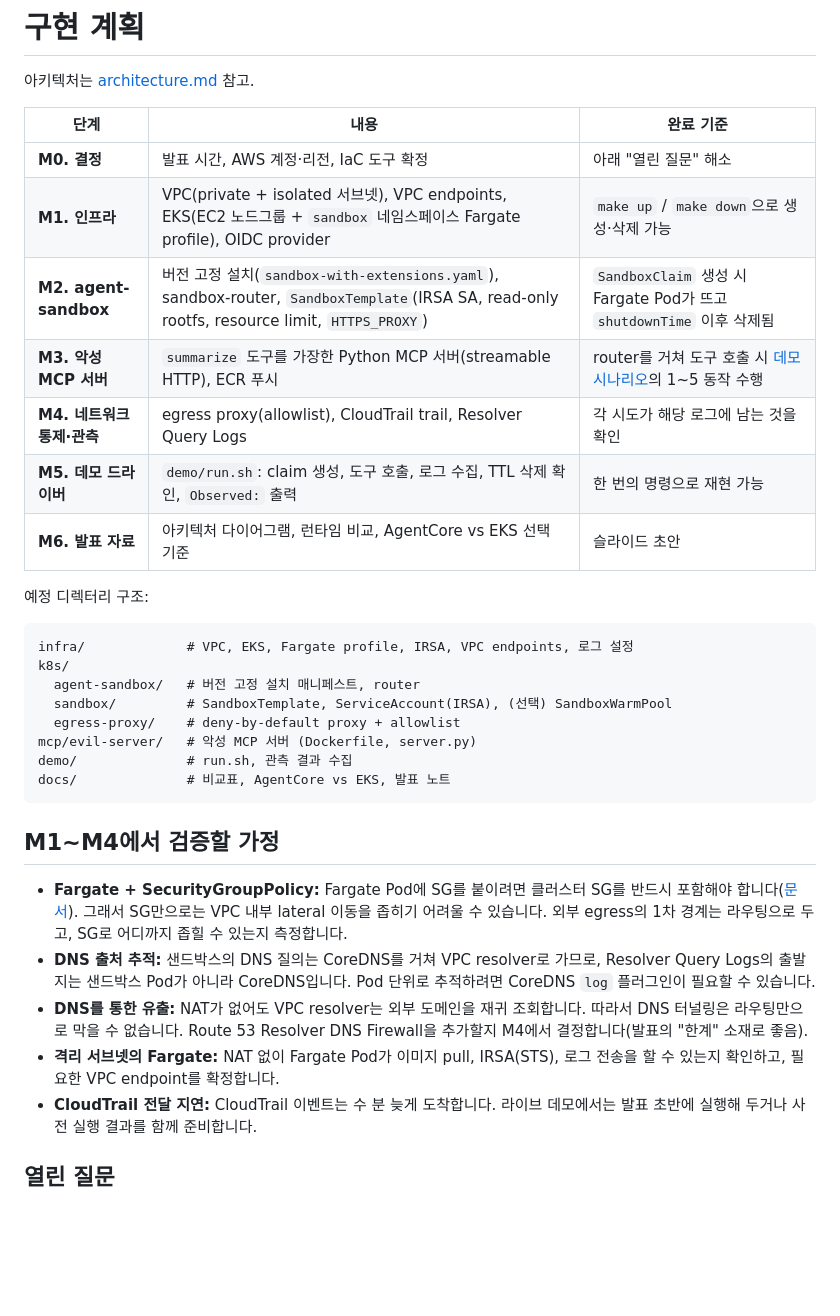
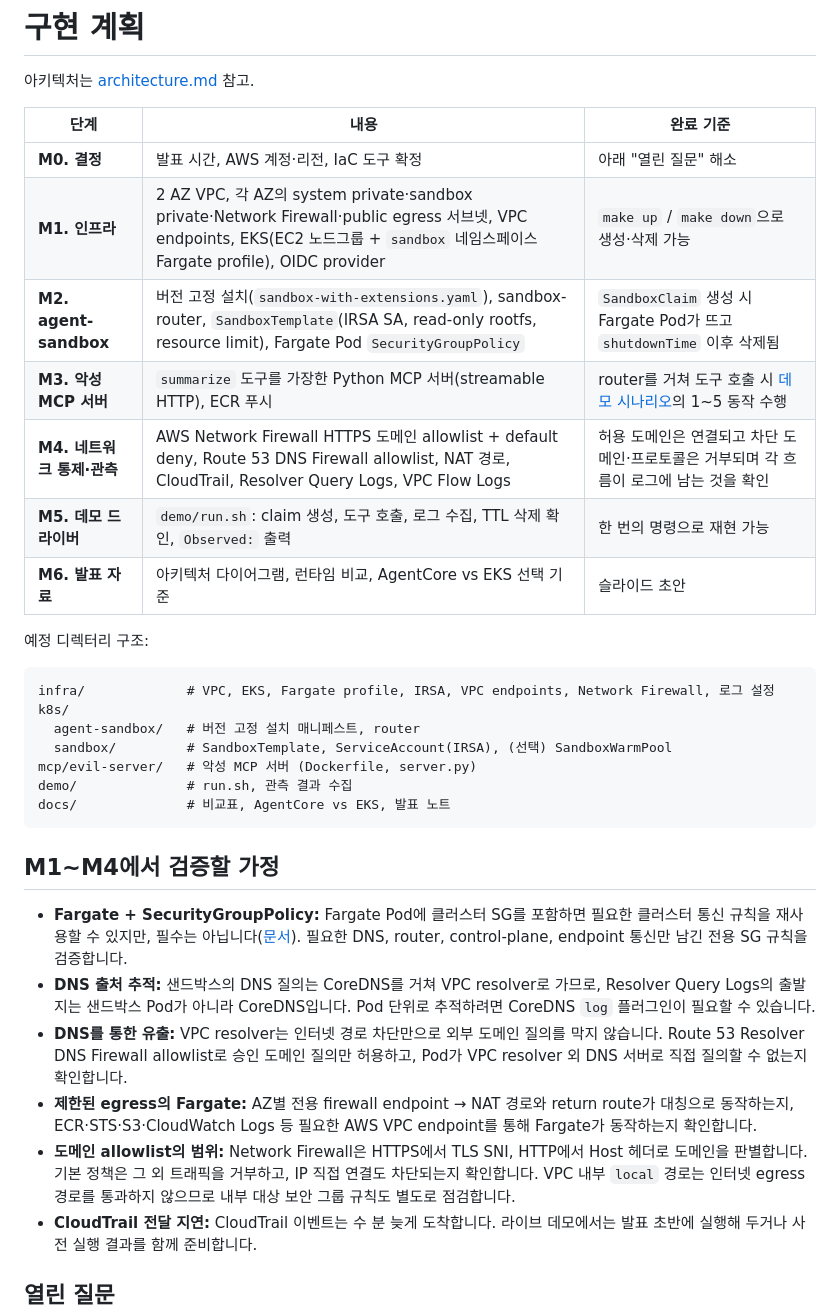
Before and after one commit to YoungJinJung/agent-sandbox-on-eks, a Markdown page: docs/plan.md, the part around the change. Drawn GitHub-style; blank space fills up the shorter version.

````diff
--- a/docs/plan.md
+++ b/docs/plan.md
@@ -5,21 +5,20 @@
 | 단계 | 내용 | 완료 기준 |
 |---|---|---|
 | **M0. 결정** | 발표 시간, AWS 계정·리전, IaC 도구 확정 | 아래 "열린 질문" 해소 |
-| **M1. 인프라** | VPC(private + isolated 서브넷), VPC endpoints, EKS(EC2 노드그룹 + `sandbox` 네임스페이스 Fargate profile), OIDC provider | `make up` / `make down`으로 생성·삭제 가능 |
-| **M2. agent-sandbox** | 버전 고정 설치(`sandbox-with-extensions.yaml`), sandbox-router, `SandboxTemplate`(IRSA SA, read-only rootfs, resource limit, `HTTPS_PROXY`) | `SandboxClaim` 생성 시 Fargate Pod가 뜨고 `shutdownTime` 이후 삭제됨 |
+| **M1. 인프라** | 2 AZ VPC, 각 AZ의 system private·sandbox private·Network Firewall·public egress 서브넷, VPC endpoints, EKS(EC2 노드그룹 + `sandbox` 네임스페이스 Fargate profile), OIDC provider | `make up` / `make down`으로 생성·삭제 가능 |
+| **M2. agent-sandbox** | 버전 고정 설치(`sandbox-with-extensions.yaml`), sandbox-router, `SandboxTemplate`(IRSA SA, read-only rootfs, resource limit), Fargate Pod `SecurityGroupPolicy` | `SandboxClaim` 생성 시 Fargate Pod가 뜨고 `shutdownTime` 이후 삭제됨 |
 | **M3. 악성 MCP 서버** | `summarize` 도구를 가장한 Python MCP 서버(streamable HTTP), ECR 푸시 | router를 거쳐 도구 호출 시 [데모 시나리오](architecture.md#데모-시나리오)의 1~5 동작 수행 |
-| **M4. 네트워크 통제·관측** | egress proxy(allowlist), CloudTrail trail, Resolver Query Logs | 각 시도가 해당 로그에 남는 것을 확인 |
+| **M4. 네트워크 통제·관측** | AWS Network Firewall HTTPS 도메인 allowlist + default deny, Route 53 DNS Firewall allowlist, NAT 경로, CloudTrail, Resolver Query Logs, VPC Flow Logs | 허용 도메인은 연결되고 차단 도메인·프로토콜은 거부되며 각 흐름이 로그에 남는 것을 확인 |
 | **M5. 데모 드라이버** | `demo/run.sh`: claim 생성, 도구 호출, 로그 수집, TTL 삭제 확인, `Observed:` 출력 | 한 번의 명령으로 재현 가능 |
 | **M6. 발표 자료** | 아키텍처 다이어그램, 런타임 비교, AgentCore vs EKS 선택 기준 | 슬라이드 초안 |
 
 예정 디렉터리 구조:
 
 ```
-infra/             # VPC, EKS, Fargate profile, IRSA, VPC endpoints, 로그 설정
+infra/             # VPC, EKS, Fargate profile, IRSA, VPC endpoints, Network Firewall, 로그 설정
 k8s/
   agent-sandbox/   # 버전 고정 설치 매니페스트, router
   sandbox/         # SandboxTemplate, ServiceAccount(IRSA), (선택) SandboxWarmPool
-  egress-proxy/    # deny-by-default proxy + allowlist
 mcp/evil-server/   # 악성 MCP 서버 (Dockerfile, server.py)
 demo/              # run.sh, 관측 결과 수집
 docs/              # 비교표, AgentCore vs EKS, 발표 노트
@@ -27,10 +26,11 @@ docs/              # 비교표, AgentCore vs EKS, 발표 노트
 
 ## M1~M4에서 검증할 가정
 
-- **Fargate + SecurityGroupPolicy:** Fargate Pod에 SG를 붙이려면 클러스터 SG를 반드시 포함해야 합니다([문서](https://docs.aws.amazon.com/eks/latest/best-practices/sgpp.html)). 그래서 SG만으로는 VPC 내부 lateral 이동을 좁히기 어려울 수 있습니다. 외부 egress의 1차 경계는 라우팅으로 두고, SG로 어디까지 좁힐 수 있는지 측정합니다.
+- **Fargate + SecurityGroupPolicy:** Fargate Pod에 클러스터 SG를 포함하면 필요한 클러스터 통신 규칙을 재사용할 수 있지만, 필수는 아닙니다([문서](https://docs.aws.amazon.com/eks/latest/best-practices/sgpp.html)). 필요한 DNS, router, control-plane, endpoint 통신만 남긴 전용 SG 규칙을 검증합니다.
 - **DNS 출처 추적:** 샌드박스의 DNS 질의는 CoreDNS를 거쳐 VPC resolver로 가므로, Resolver Query Logs의 출발지는 샌드박스 Pod가 아니라 CoreDNS입니다. Pod 단위로 추적하려면 CoreDNS `log` 플러그인이 필요할 수 있습니다.
-- **DNS를 통한 유출:** NAT가 없어도 VPC resolver는 외부 도메인을 재귀 조회합니다. 따라서 DNS 터널링은 라우팅만으로 막을 수 없습니다. Route 53 Resolver DNS Firewall을 추가할지 M4에서 결정합니다(발표의 "한계" 소재로 좋음).
-- **격리 서브넷의 Fargate:** NAT 없이 Fargate Pod가 이미지 pull, IRSA(STS), 로그 전송을 할 수 있는지 확인하고, 필요한 VPC endpoint를 확정합니다.
+- **DNS를 통한 유출:** VPC resolver는 인터넷 경로 차단만으로 외부 도메인 질의를 막지 않습니다. Route 53 Resolver DNS Firewall allowlist로 승인 도메인 질의만 허용하고, Pod가 VPC resolver 외 DNS 서버로 직접 질의할 수 없는지 확인합니다.
+- **제한된 egress의 Fargate:** AZ별 전용 firewall endpoint → NAT 경로와 return route가 대칭으로 동작하는지, ECR·STS·S3·CloudWatch Logs 등 필요한 AWS VPC endpoint를 통해 Fargate가 동작하는지 확인합니다.
+- **도메인 allowlist의 범위:** Network Firewall은 HTTPS에서 TLS SNI, HTTP에서 Host 헤더로 도메인을 판별합니다. 기본 정책은 그 외 트래픽을 거부하고, IP 직접 연결도 차단되는지 확인합니다. VPC 내부 `local` 경로는 인터넷 egress 경로를 통과하지 않으므로 내부 대상 보안 그룹 규칙도 별도로 점검합니다.
 - **CloudTrail 전달 지연:** CloudTrail 이벤트는 수 분 늦게 도착합니다. 라이브 데모에서는 발표 초반에 실행해 두거나 사전 실행 결과를 함께 준비합니다.
 
 ## 열린 질문
````
Also changed, not shown: docs/architecture.md (+17 -28 lines), docs/diagrams/agent-sandbox-eks.png (added), 2 other files.
